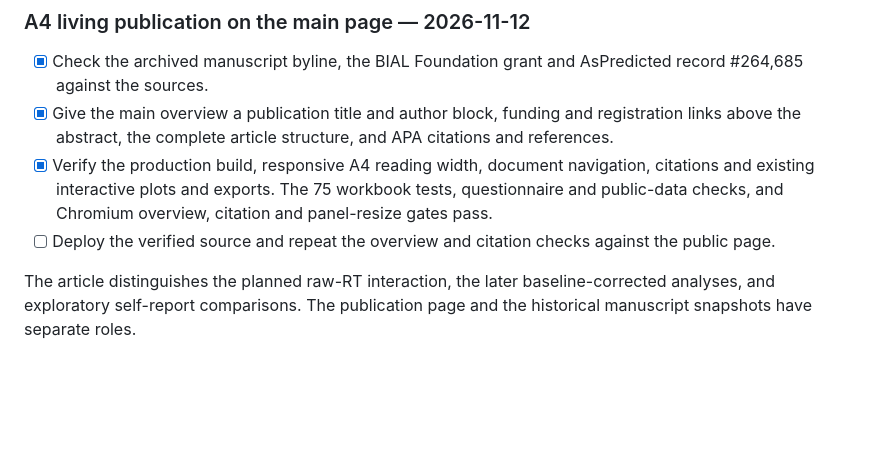
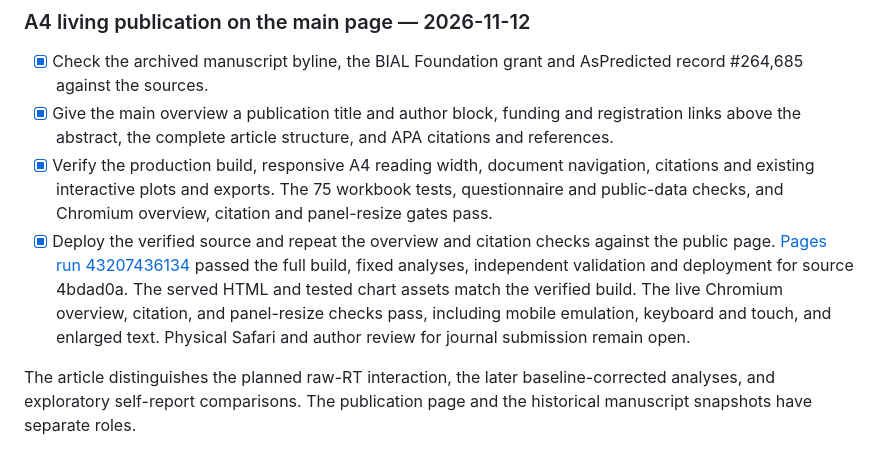
Before and after one commit to GeorgeFejer91/Respiratory-Modulation-of-Peripersonal-Space-Representation, a Markdown page: for-ai/ANALYSIS_ROADMAP.md, the part around the change. Rendered like a GitHub page; blank space fills up the shorter version.

Commit message:
Record verified living preprint deployment

```diff
--- a/for-ai/ANALYSIS_ROADMAP.md
+++ b/for-ai/ANALYSIS_ROADMAP.md
@@ -13,8 +13,13 @@
   navigation, citations and existing interactive plots and exports. The 75
   workbook tests, questionnaire and public-data checks, and Chromium overview,
   citation and panel-resize gates pass.
-- [ ] Deploy the verified source and repeat the overview and citation checks
-  against the public page.
+- [x] Deploy the verified source and repeat the overview and citation checks
+  against the public page. [Pages run 43207436134](https://github.com/GeorgeFejer91/Respiratory-Modulation-of-Peripersonal-Space-Representation/actions/runs/43207436134)
+  passed the full build, fixed analyses, independent validation and deployment
+  for source 4bdad0a. The served HTML and tested chart assets match the verified
+  build. The live Chromium overview, citation, and panel-resize checks pass,
+  including mobile emulation, keyboard and touch, and enlarged text. Physical
+  Safari and author review for journal submission remain open.
 
 The article distinguishes the planned raw-RT interaction, the later
 baseline-corrected analyses, and exploratory self-report comparisons. The
```
